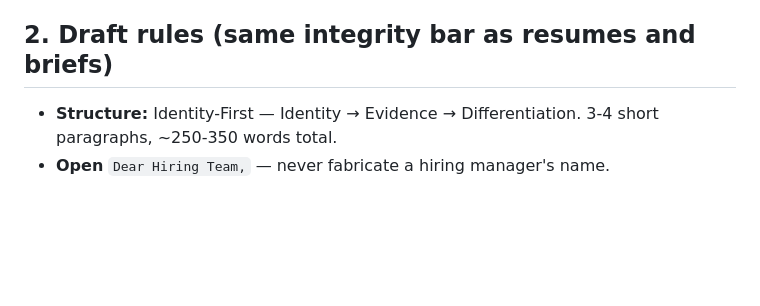
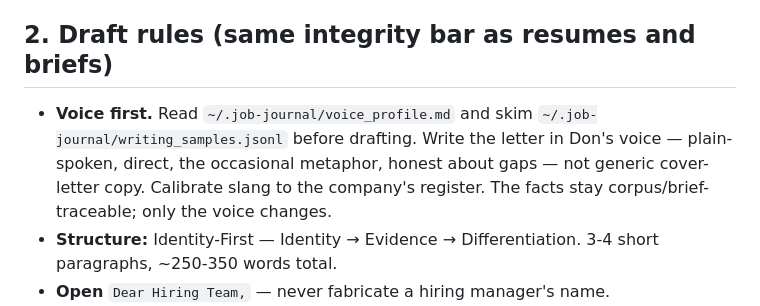
Before and after one commit to dontoisme/Job-Journal, a Markdown page: .claude/commands/cover-letter.md, the part around the change. Drawn GitHub-style; blank space fills up the shorter version.

```diff
--- a/.claude/commands/cover-letter.md
+++ b/.claude/commands/cover-letter.md
@@ -28,6 +28,11 @@ company claims generic (no unsourced specifics).
 
 ## 2. Draft rules (same integrity bar as resumes and briefs)
 
+- **Voice first.** Read `~/.job-journal/voice_profile.md` and skim
+  `~/.job-journal/writing_samples.jsonl` before drafting. Write the letter in
+  Don's voice — plain-spoken, direct, the occasional metaphor, honest about gaps —
+  not generic cover-letter copy. Calibrate slang to the company's register. The
+  facts stay corpus/brief-traceable; only the voice changes.
 - **Structure:** Identity-First — Identity → Evidence → Differentiation. 3-4 short
   paragraphs, ~250-350 words total.
 - **Open** `Dear Hiring Team,` — never fabricate a hiring manager's name.
```
Also changed, not shown: .claude/commands/apply-assist.md (+37 -0 lines).
